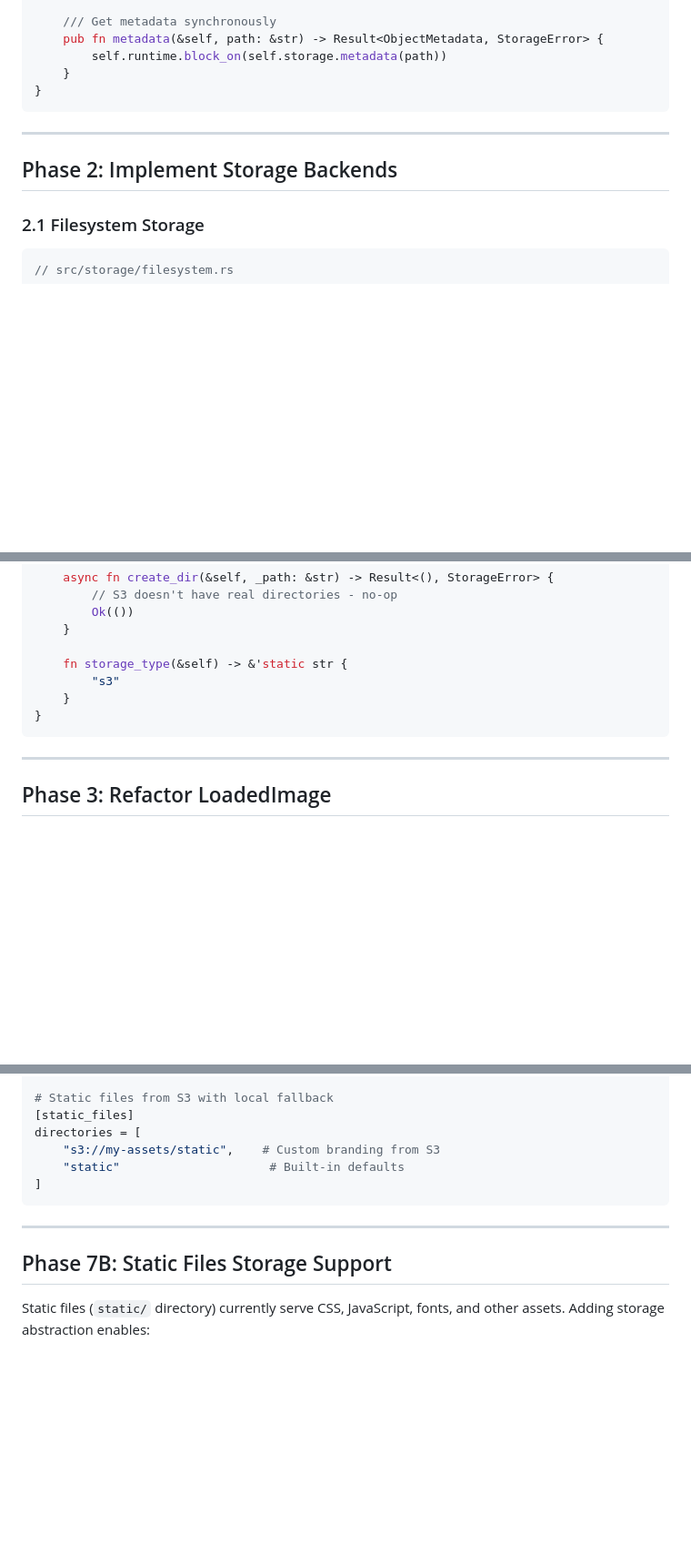
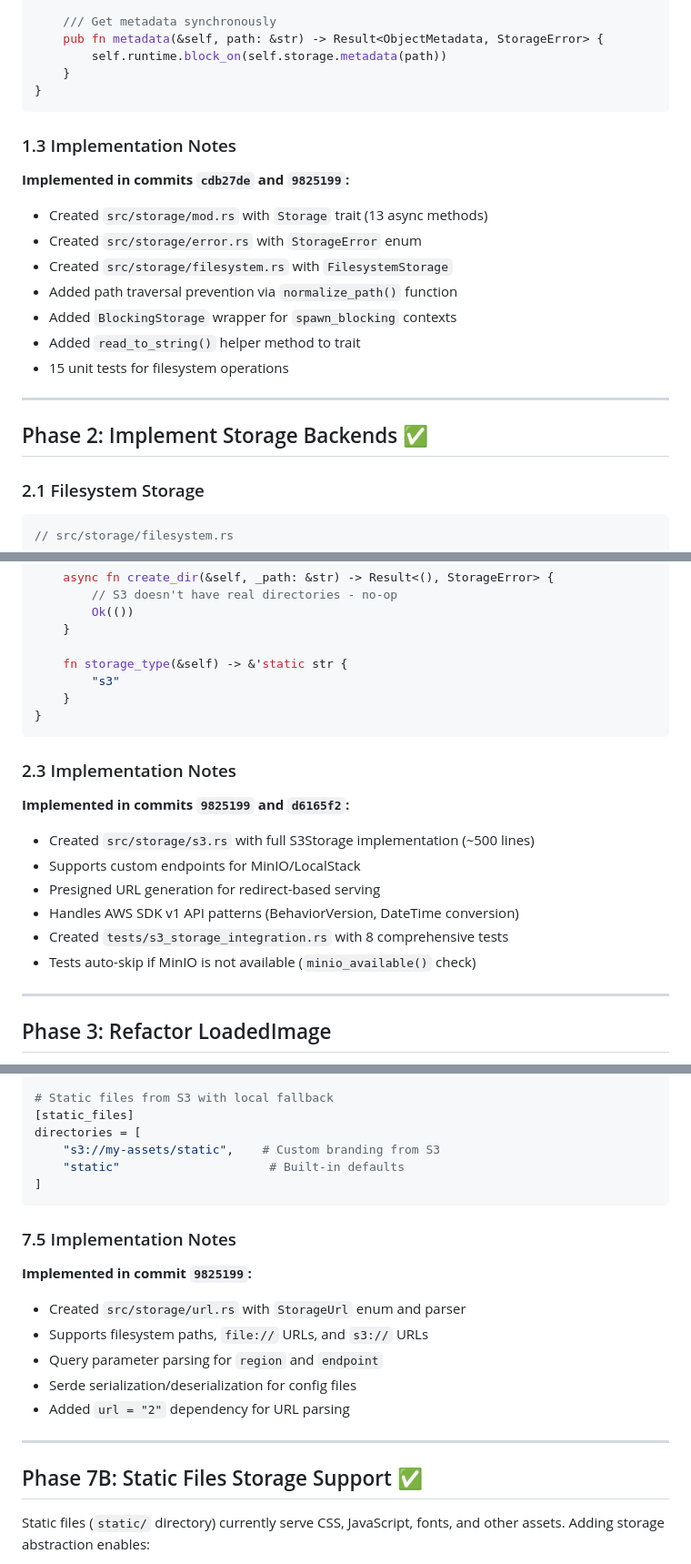
Before and after one commit to theatrus/tenrankai, a Markdown page: PLAN-PLUGGABLE-STORAGE.md, 3 parts joined by grey strips. Shown at 91% size. GitHub-like rendering; blank space fills up the shorter version.

````diff
--- a/PLAN-PLUGGABLE-STORAGE.md
+++ b/PLAN-PLUGGABLE-STORAGE.md
@@ -183,9 +201,21 @@ impl BlockingStorage {
 }
 ```
 
+### 1.3 Implementation Notes
+
+**Implemented in commits `cdb27de` and `9825199`:**
+
+- Created `src/storage/mod.rs` with `Storage` trait (13 async methods)
+- Created `src/storage/error.rs` with `StorageError` enum
+- Created `src/storage/filesystem.rs` with `FilesystemStorage`
+- Added path traversal prevention via `normalize_path()` function
+- Added `BlockingStorage` wrapper for `spawn_blocking` contexts
+- Added `read_to_string()` helper method to trait
+- 15 unit tests for filesystem operations
+
 ---
 
-## Phase 2: Implement Storage Backends
+## Phase 2: Implement Storage Backends ✅
 
 ### 2.1 Filesystem Storage
 
@@ -559,6 +589,17 @@ impl Storage for S3Storage {
 }
 ```
 
+### 2.3 Implementation Notes
+
+**Implemented in commits `9825199` and `d6165f2`:**
+
+- Created `src/storage/s3.rs` with full S3Storage implementation (~500 lines)
+- Supports custom endpoints for MinIO/LocalStack
+- Presigned URL generation for redirect-based serving
+- Handles AWS SDK v1 API patterns (BehaviorVersion, DateTime conversion)
+- Created `tests/s3_storage_integration.rs` with 8 comprehensive tests
+- Tests auto-skip if MinIO is not available (`minio_available()` check)
+
 ---
 
 ## Phase 3: Refactor LoadedImage
@@ -1581,9 +1622,19 @@ directories = [
 ]
 ```
 
+### 7.5 Implementation Notes
+
+**Implemented in commit `9825199`:**
+
+- Created `src/storage/url.rs` with `StorageUrl` enum and parser
+- Supports filesystem paths, `file://` URLs, and `s3://` URLs
+- Query parameter parsing for `region` and `endpoint`
+- Serde serialization/deserialization for config files
+- Added `url = "2"` dependency for URL parsing
+
 ---
 
-## Phase 7B: Static Files Storage Support
+## Phase 7B: Static Files Storage Support ✅
 
 Static files (`static/` directory) currently serve CSS, JavaScript, fonts, and other assets. Adding storage abstraction enables:
 - Serving custom assets from S3/CDN
````
Also changed, not shown: other parts of PLAN-PLUGGABLE-STORAGE.md (+37 -2 lines).
